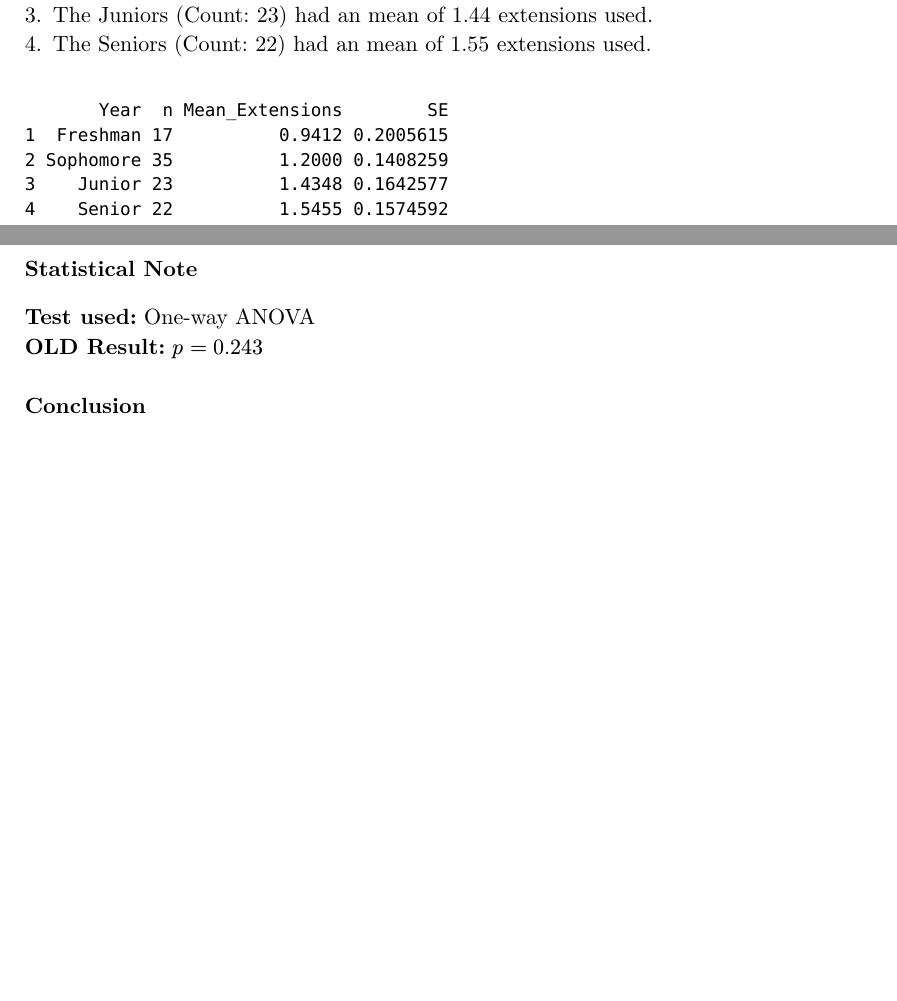
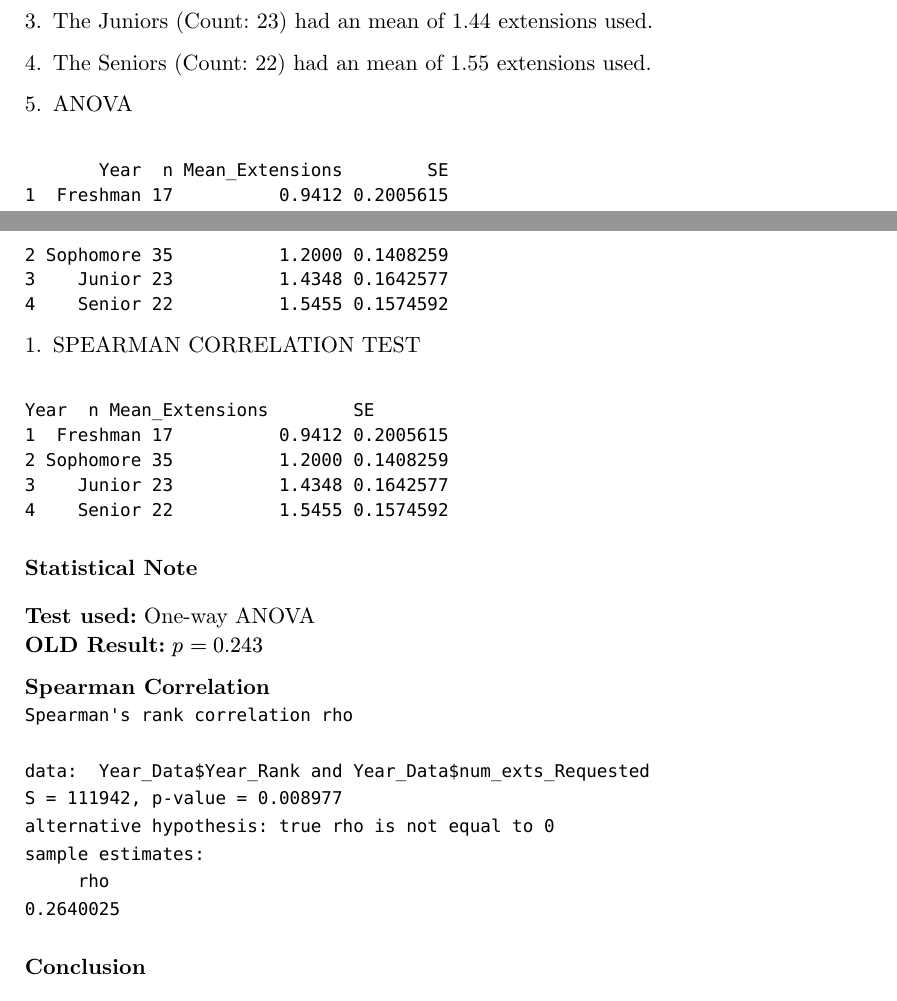
Before and after one commit to joshuafouch/Extension-Requests-in-CS-Docs, a Typst document (june26-revisions/rq08-redo/rq08_notes.typ): two parts of pages 1 and 2 of 2, joined at a grey line, cut so that both start at the same text, the shorter picture padded with empty space. Compiled offline with Typst 0.15.

Commit message:
more june revioson

```diff
--- a/june26-revisions/rq08-redo/rq08_notes.typ
+++ b/june26-revisions/rq08-redo/rq08_notes.typ
@@ -76,8 +76,18 @@ F = 2.22 means that there is some difference between extension usage and years,
 + The Juniors (Count: 23) had an mean of 1.44 extensions used.
 + The Seniors (Count: 22) had an mean of 1.55 extensions used.
 
++ ANOVA
 `
        Year  n Mean_Extensions        SE
+1  Freshman 17          0.9412 0.2005615
+2 Sophomore 35          1.2000 0.1408259
+3    Junior 23          1.4348 0.1642577
+4    Senior 22          1.5455 0.1574592
+`
+
++ SPEARMAN CORRELATION TEST
+`
+Year  n Mean_Extensions        SE
 1  Freshman 17          0.9412 0.2005615
 2 Sophomore 35          1.2000 0.1408259
 3    Junior 23          1.4348 0.1642577
@@ -92,6 +102,18 @@ F = 2.22 means that there is some difference between extension usage and years,
 *Test used:* One-way ANOVA \
 *OLD Result:* $p = 0.243$ \
 
+*Spearman Correlation*
+`
+Spearman's rank correlation rho
+
+data:  Year_Data$Year_Rank and Year_Data$num_exts_Requested
+S = 111942, p-value = 0.008977
+alternative hypothesis: true rho is not equal to 0
+sample estimates:
+     rho
+0.2640025
+`
+
 #v(0.8em)
 
 // ── Conclusion ───────────────────────────────────────────────────────────────
```
Also changed, not shown: june26-revisions/extra03-redo/IEEE_Figure_extra03.png (added), june26-revisions/extra03-redo/extra03-new.png (deleted), june26-revisions/extra03-redo/extra03.png (deleted), june26-revisions/rq01-redo/IEEE_Figure_RQ01.png (added), june26-revisions/rq01-redo/RQ01-NEW.png (deleted), june26-revisions/rq08-redo/IEEE_Figure_RQ08.png (added), june26-revisions/rq08-redo/RQ08-NEW-DARK.png (deleted), june26-revisions/rq08-redo/RQ08-NEW.png (deleted), june26-revisions/rq08-redo/RQ8_Spearman.png (added), 3 other files.
